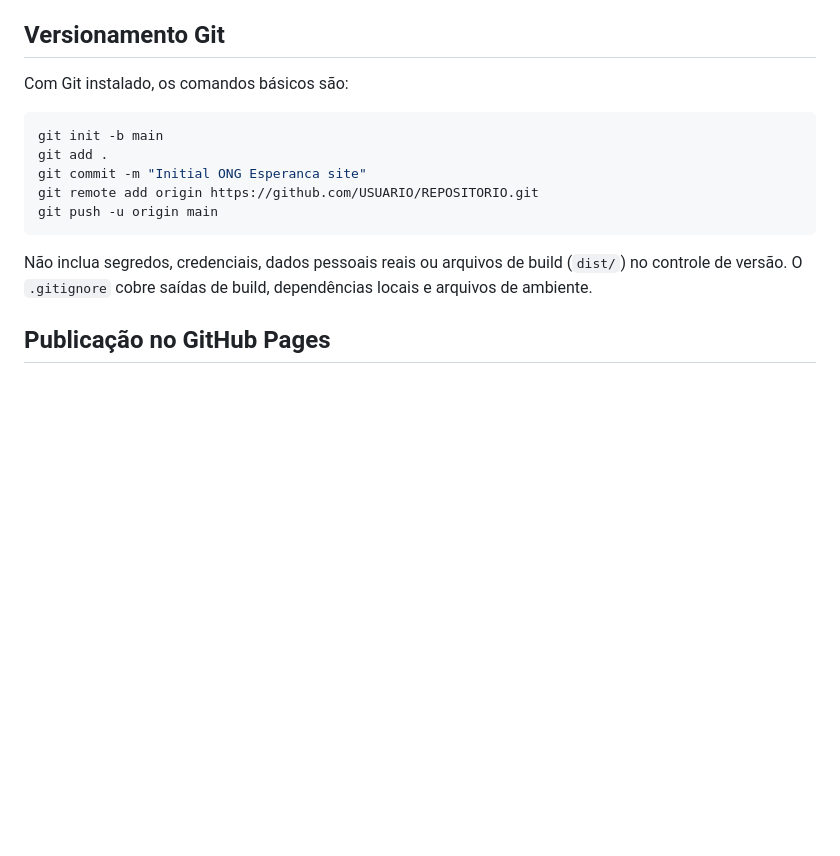
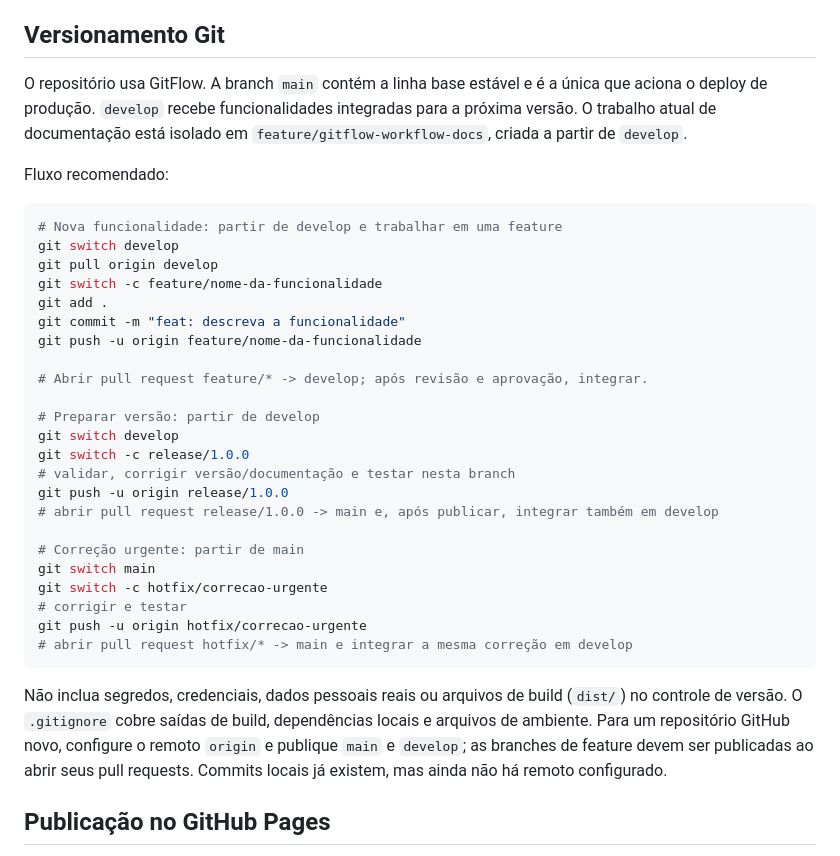
Before and after one commit to JessyFigueiredo/ong-esperanca, a Markdown page: README.md, the part around the change. Drawn GitHub-style; blank space fills up the shorter version.

Commit message:
docs: document GitFlow contribution and release process
Co-authored-by: Copilot <223556219+Copilot@users.noreply.github.com>

````diff
--- a/README.md
+++ b/README.md
@@ -28,17 +28,37 @@ O projeto inclui idioma declarado, landmarks semânticos, link para pular ao con
 
 ## Versionamento Git
 
-Com Git instalado, os comandos básicos são:
+O repositório usa GitFlow. A branch `main` contém a linha base estável e é a única que aciona o deploy de produção. `develop` recebe funcionalidades integradas para a próxima versão. O trabalho atual de documentação está isolado em `feature/gitflow-workflow-docs`, criada a partir de `develop`.
+
+Fluxo recomendado:
 
 ```powershell
-git init -b main
+# Nova funcionalidade: partir de develop e trabalhar em uma feature
+git switch develop
+git pull origin develop
+git switch -c feature/nome-da-funcionalidade
 git add .
-git commit -m "Initial ONG Esperanca site"
-git remote add origin https://github.com/USUARIO/REPOSITORIO.git
-git push -u origin main
+git commit -m "feat: descreva a funcionalidade"
+git push -u origin feature/nome-da-funcionalidade
+
+# Abrir pull request feature/* -> develop; após revisão e aprovação, integrar.
+
+# Preparar versão: partir de develop
+git switch develop
+git switch -c release/1.0.0
+# validar, corrigir versão/documentação e testar nesta branch
+git push -u origin release/1.0.0
+# abrir pull request release/1.0.0 -> main e, após publicar, integrar também em develop
+
+# Correção urgente: partir de main
+git switch main
+git switch -c hotfix/correcao-urgente
+# corrigir e testar
+git push -u origin hotfix/correcao-urgente
+# abrir pull request hotfix/* -> main e integrar a mesma correção em develop
 ```
 
-Não inclua segredos, credenciais, dados pessoais reais ou arquivos de build (`dist/`) no controle de versão. O `.gitignore` cobre saídas de build, dependências locais e arquivos de ambiente.
+Não inclua segredos, credenciais, dados pessoais reais ou arquivos de build (`dist/`) no controle de versão. O `.gitignore` cobre saídas de build, dependências locais e arquivos de ambiente. Para um repositório GitHub novo, configure o remoto `origin` e publique `main` e `develop`; as branches de feature devem ser publicadas ao abrir seus pull requests. Commits locais já existem, mas ainda não há remoto configurado.
 
 ## Publicação no GitHub Pages
 
````
